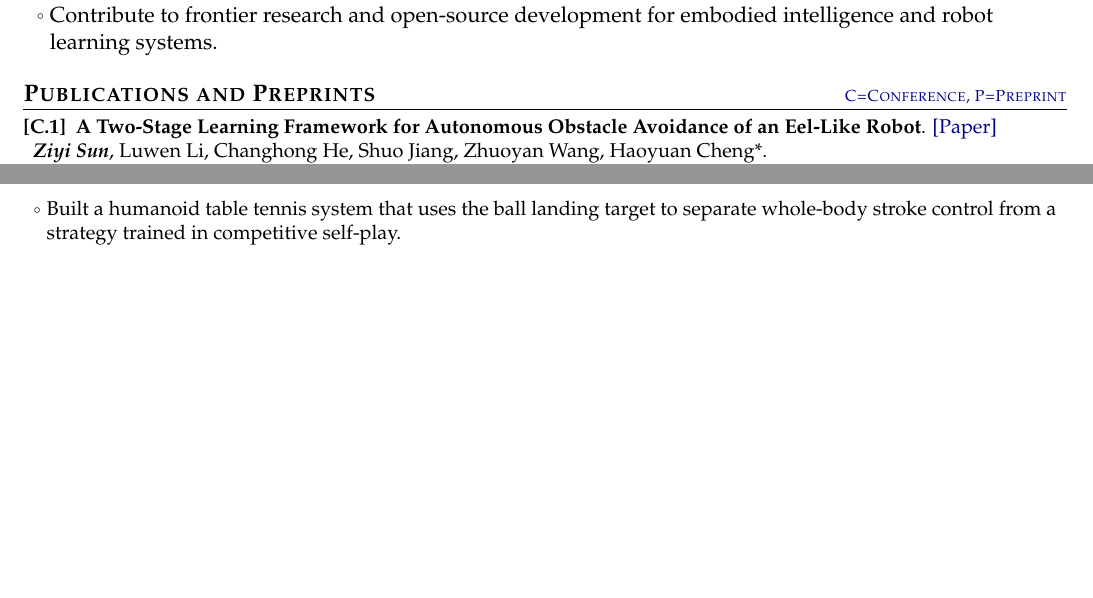
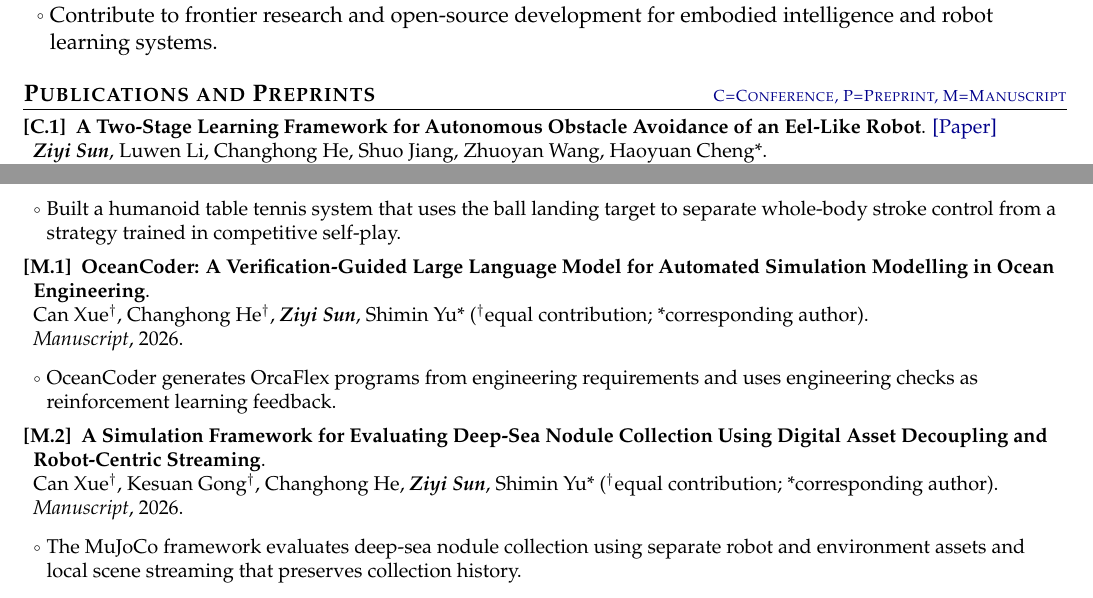
Before and after one commit to ziyisun85-ops/CV, a LaTeX CV (Academic_CV_Template/main.tex): two parts of page 1 of 2, joined at a grey line, cut so that both start at the same text, the shorter picture padded with empty space. Compiled offline with pdfLaTeX.

Commit message:
List OceanCoder and deep-sea collection manuscripts

```diff
--- a/Academic_CV_Template/main.tex
+++ b/Academic_CV_Template/main.tex
@@ -190,7 +190,7 @@
 \resumeSubHeadingListEnd
 \vspace{-6mm}
 
-\section{\texorpdfstring{\textbf{Publications and Preprints} \hfill \textcolor{darkblue}{\scriptsize C=Conference, P=Preprint}}{Publications and Preprints}}
+\section{\texorpdfstring{\textbf{Publications and Preprints} \hfill \textcolor{darkblue}{\scriptsize C=Conference, P=Preprint, M=Manuscript}}{Publications and Preprints}}
 \vspace{0.2mm}
 \small{
 \begin{enumerate}[leftmargin=*, labelsep=0.5em, align=left, widest={[\textbf{SW.1}]}, itemindent=0em, label={}, itemsep=1.2mm]
@@ -215,6 +215,20 @@ Fanrong Dong$^\dagger$, \textit{\textbf{Ziyi Sun}}$^\dagger$, Ziqi Han, Junhan S
 \textit{Preprint}, 2026.
 \resumeItemListStart
   \item Built a humanoid table tennis system that uses the ball landing target to separate whole-body stroke control from a strategy trained in competitive self-play.
+\resumeItemListEnd
+
+\item[\textbf{[M.1]}] \textbf{OceanCoder: A Verification-Guided Large Language Model for Automated Simulation Modelling in Ocean Engineering}.\\
+Can Xue$^\dagger$, Changhong He$^\dagger$, \textit{\textbf{Ziyi Sun}}, Shimin Yu* ($^\dagger$equal contribution; *corresponding author).\\
+\textit{Manuscript}, 2026.
+\resumeItemListStart
+  \item OceanCoder generates OrcaFlex programs from engineering requirements and uses engineering checks as reinforcement learning feedback.
+\resumeItemListEnd
+
+\item[\textbf{[M.2]}] \textbf{A Simulation Framework for Evaluating Deep-Sea Nodule Collection Using Digital Asset Decoupling and Robot-Centric Streaming}.\\
+Can Xue$^\dagger$, Kesuan Gong$^\dagger$, Changhong He, \textit{\textbf{Ziyi Sun}}, Shimin Yu* ($^\dagger$equal contribution; *corresponding author).\\
+\textit{Manuscript}, 2026.
+\resumeItemListStart
+  \item The MuJoCo framework evaluates deep-sea nodule collection using separate robot and environment assets and local scene streaming that preserves collection history.
 \resumeItemListEnd
 
 \end{enumerate}
```
Also changed, not shown: resumes/Ziyi_Sun_Academic_CV_20260808.tex (+15 -1 lines), Academic_CV_Template/main.pdf, resumes/Ziyi_Sun_Academic_CV_20260808.pdf.
